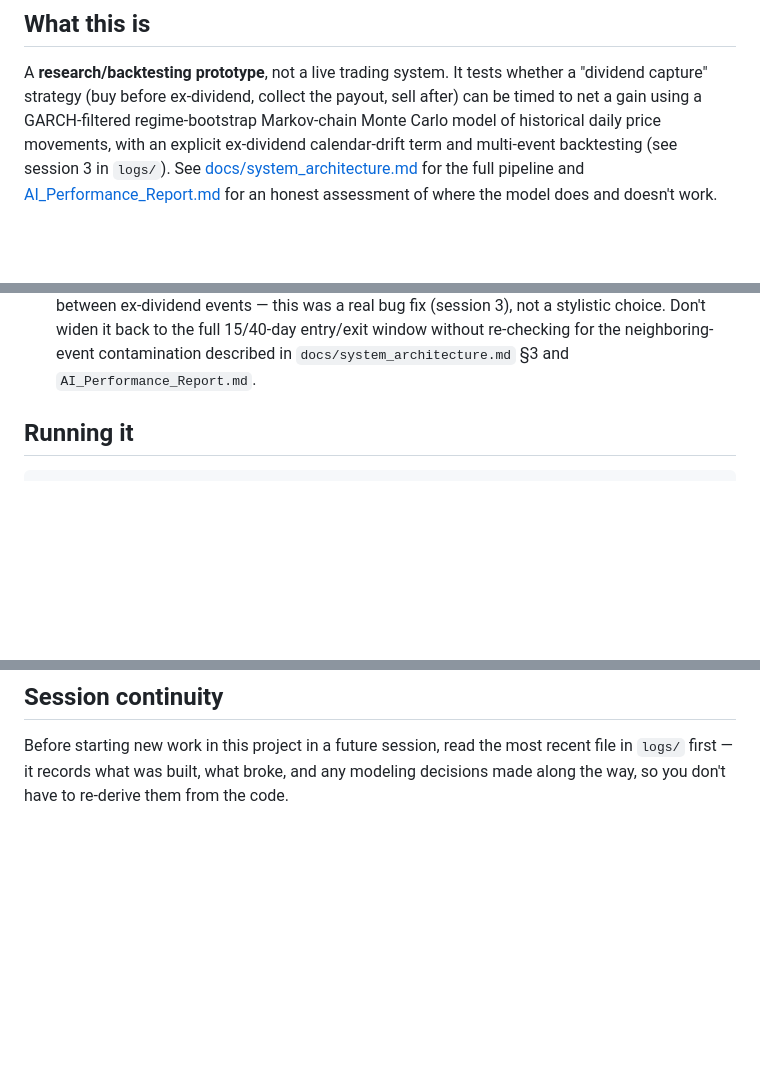
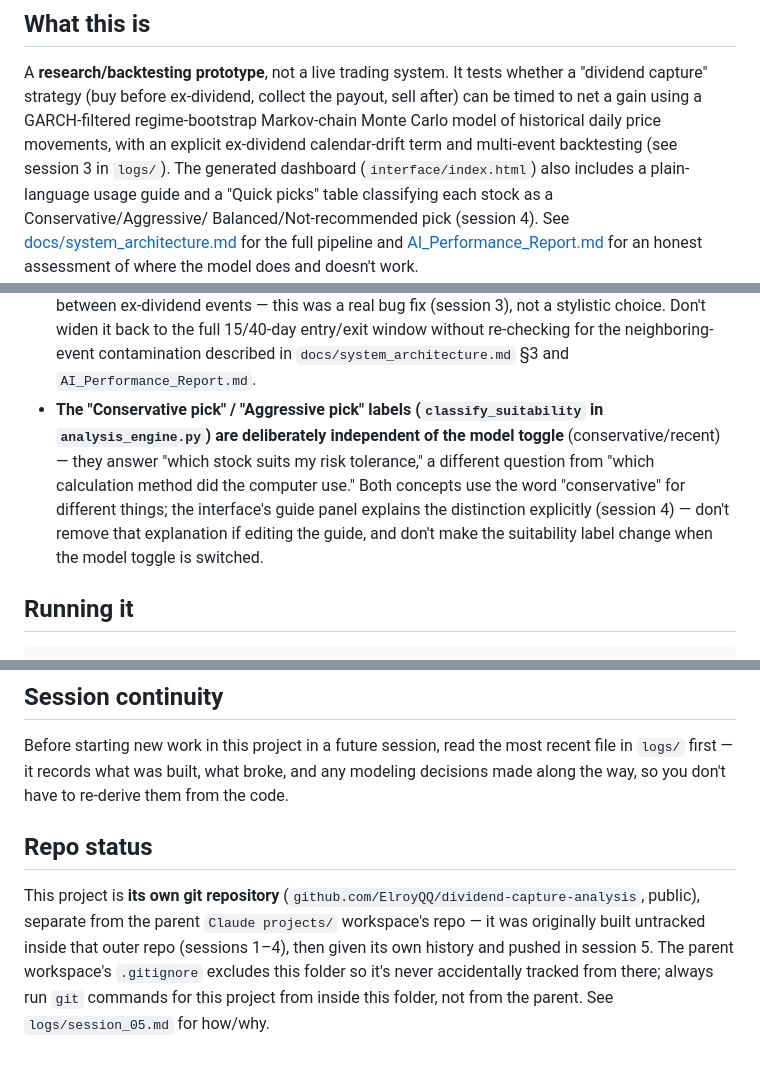
Before and after one commit to ElroyQQ/dividend-capture-analysis, a Markdown page: CLAUDE.md, 3 parts joined by grey strips. Rendered like a GitHub page; blank space fills up the shorter version.

```diff
--- a/CLAUDE.md
+++ b/CLAUDE.md
@@ -11,7 +11,10 @@ whether a "dividend capture" strategy (buy before ex-dividend, collect the
 payout, sell after) can be timed to net a gain using a GARCH-filtered
 regime-bootstrap Markov-chain Monte Carlo model of historical daily price
 movements, with an explicit ex-dividend calendar-drift term and multi-event
-backtesting (see session 3 in `logs/`). See
+backtesting (see session 3 in `logs/`). The generated dashboard
+(`interface/index.html`) also includes a plain-language usage guide and a
+"Quick picks" table classifying each stock as a Conservative/Aggressive/
+Balanced/Not-recommended pick (session 4). See
 [docs/system_architecture.md](docs/system_architecture.md) for the full
 pipeline and [AI_Performance_Report.md](AI_Performance_Report.md) for an
 honest assessment of where the model does and doesn't work.
@@ -53,6 +56,14 @@ honest assessment of where the model does and doesn't work.
   15/40-day entry/exit window without re-checking for the
   neighboring-event contamination described in
   `docs/system_architecture.md` §3 and `AI_Performance_Report.md`.
+- **The "Conservative pick" / "Aggressive pick" labels (`classify_suitability`
+  in `analysis_engine.py`) are deliberately independent of the model toggle**
+  (conservative/recent) — they answer "which stock suits my risk tolerance,"
+  a different question from "which calculation method did the computer use."
+  Both concepts use the word "conservative" for different things; the
+  interface's guide panel explains the distinction explicitly (session 4) —
+  don't remove that explanation if editing the guide, and don't make the
+  suitability label change when the model toggle is switched.
 
 ## Running it
 
@@ -123,3 +135,13 @@ Before starting new work in this project in a future session, read the most
 recent file in `logs/` first — it records what was built, what broke, and
 any modeling decisions made along the way, so you don't have to re-derive
 them from the code.
+
+## Repo status
+
+This project is **its own git repository** (`github.com/ElroyQQ/dividend-capture-analysis`,
+public), separate from the parent `Claude projects/` workspace's repo —
+it was originally built untracked inside that outer repo (sessions 1–4),
+then given its own history and pushed in session 5. The parent workspace's
+`.gitignore` excludes this folder so it's never accidentally tracked from
+there; always run `git` commands for this project from inside this folder,
+not from the parent. See `logs/session_05.md` for how/why.
```
Also changed, not shown: other parts of CLAUDE.md (+2 -1 lines), logs/session_05.md (added, +51 -0 lines).
